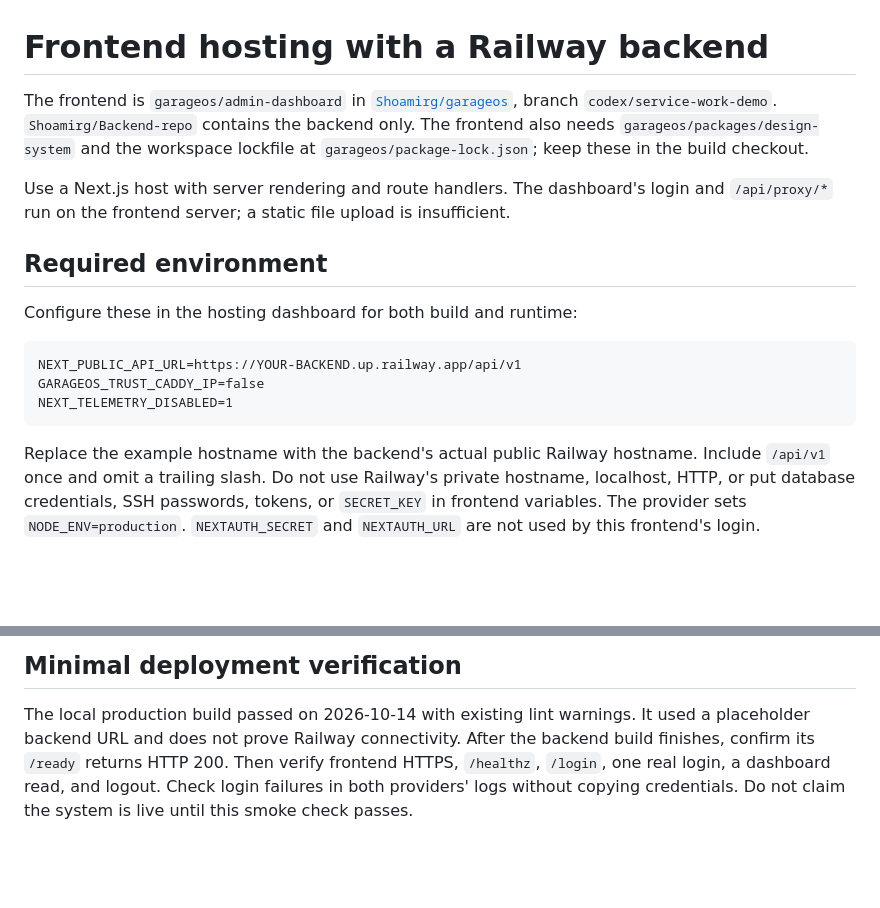
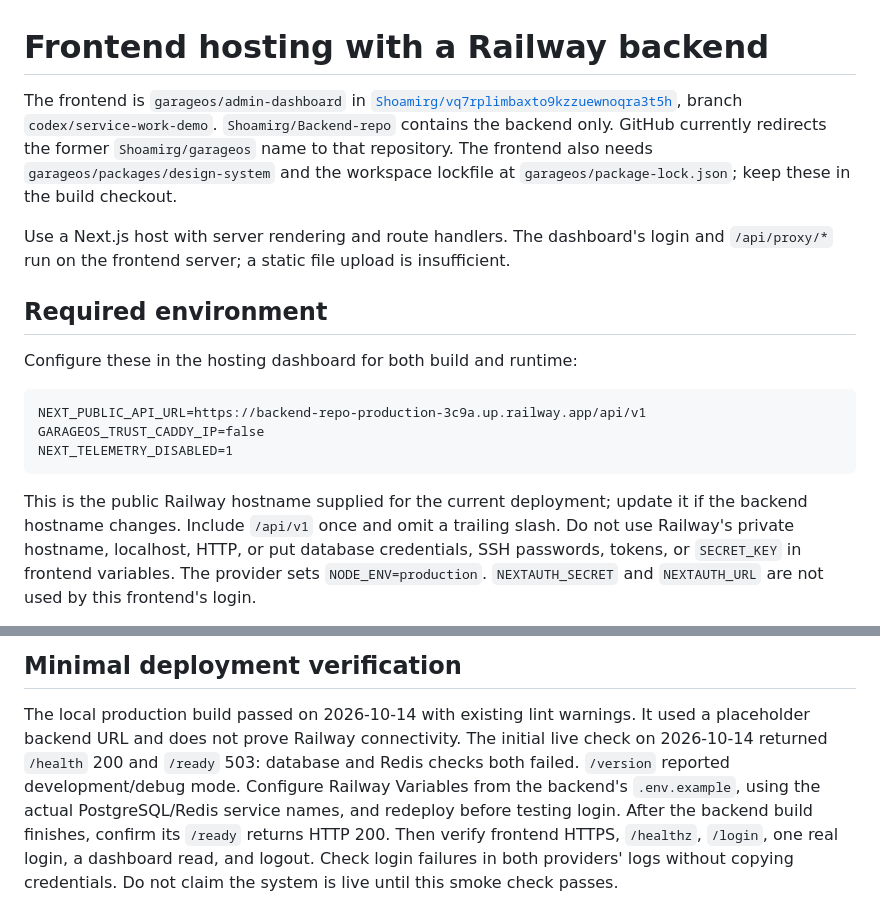
Before and after one commit to Shoamirg/vq7rplimbaxto9kzzuewnoqra3t5h, a Markdown page: garageos/docs/frontend-hosting.md, 2 parts joined by grey strips. Rendered like a GitHub page; blank space fills up the shorter version.

Commit message:
docs: record Railway endpoint and initial readiness failure

````diff
--- a/garageos/docs/frontend-hosting.md
+++ b/garageos/docs/frontend-hosting.md
@@ -1,8 +1,9 @@
 # Frontend hosting with a Railway backend
 
 The frontend is `garageos/admin-dashboard` in
-[`Shoamirg/garageos`](https://github.com/Shoamirg/garageos), branch
+[`Shoamirg/vq7rplimbaxto9kzzuewnoqra3t5h`](https://github.com/Shoamirg/vq7rplimbaxto9kzzuewnoqra3t5h), branch
 `codex/service-work-demo`. `Shoamirg/Backend-repo` contains the backend only.
+GitHub currently redirects the former `Shoamirg/garageos` name to that repository.
 The frontend also needs `garageos/packages/design-system` and the workspace
 lockfile at `garageos/package-lock.json`; keep these in the build checkout.
 
@@ -15,12 +16,13 @@ insufficient.
 Configure these in the hosting dashboard for both build and runtime:
 
 ```dotenv
-NEXT_PUBLIC_API_URL=https://YOUR-BACKEND.up.railway.app/api/v1
+NEXT_PUBLIC_API_URL=https://backend-repo-production-3c9a.up.railway.app/api/v1
 GARAGEOS_TRUST_CADDY_IP=false
 NEXT_TELEMETRY_DISABLED=1
 ```
 
-Replace the example hostname with the backend's actual public Railway hostname.
+This is the public Railway hostname supplied for the current deployment;
+update it if the backend hostname changes.
 Include `/api/v1` once and omit a trailing slash. Do not use Railway's private
 hostname, localhost, HTTP, or put database credentials, SSH passwords, tokens,
 or `SECRET_KEY` in frontend variables. The provider sets `NODE_ENV=production`.
@@ -84,6 +86,10 @@ Sources: [Hobby usage](https://vercel.com/docs/plans/hobby),
 
 The local production build passed on 2026-10-14 with existing lint warnings.
 It used a placeholder backend URL and does not prove Railway connectivity.
+The initial live check on 2026-10-14 returned `/health` 200 and `/ready` 503:
+database and Redis checks both failed. `/version` reported development/debug
+mode. Configure Railway Variables from the backend's `.env.example`, using
+the actual PostgreSQL/Redis service names, and redeploy before testing login.
 After the backend build finishes, confirm its `/ready` returns HTTP 200.
 Then verify frontend HTTPS, `/healthz`, `/login`, one real login, a dashboard
 read, and logout. Check login failures in both providers' logs without copying
````
